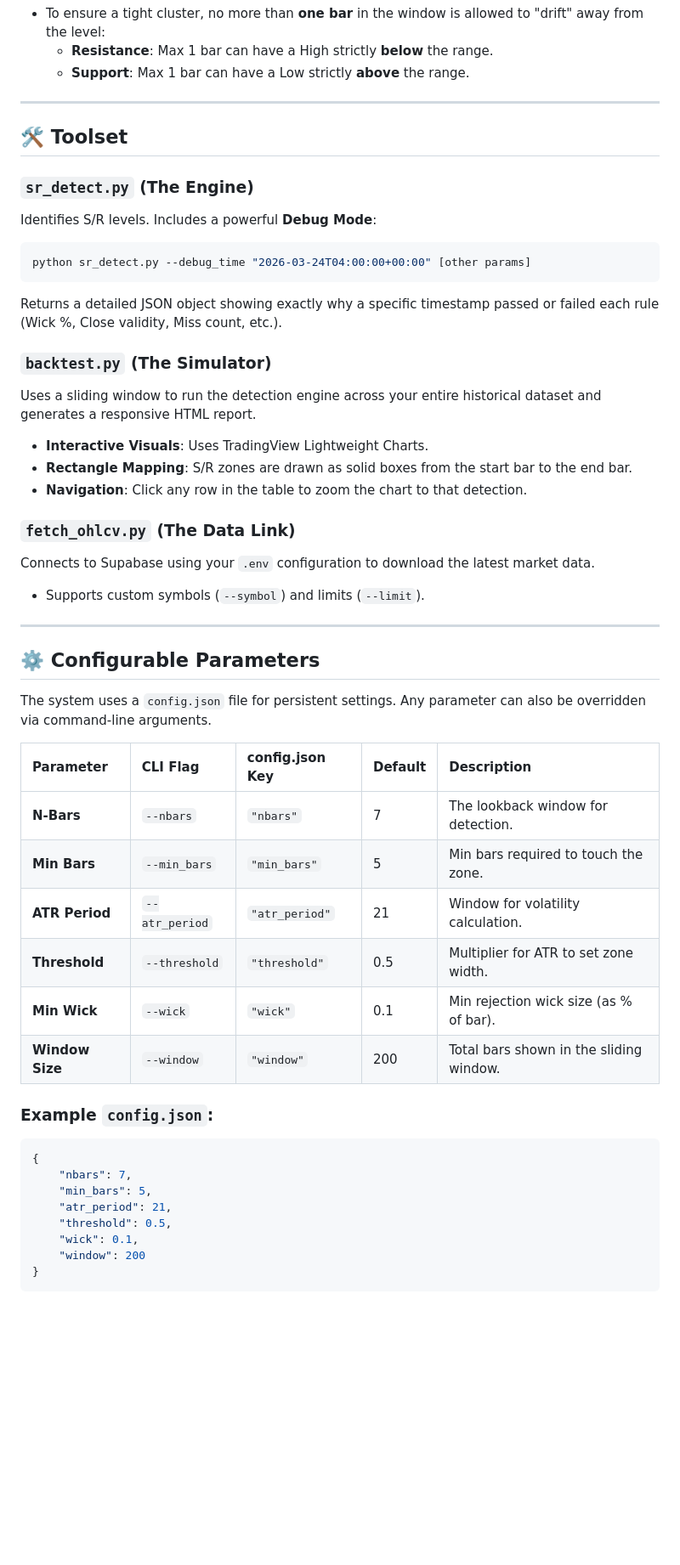
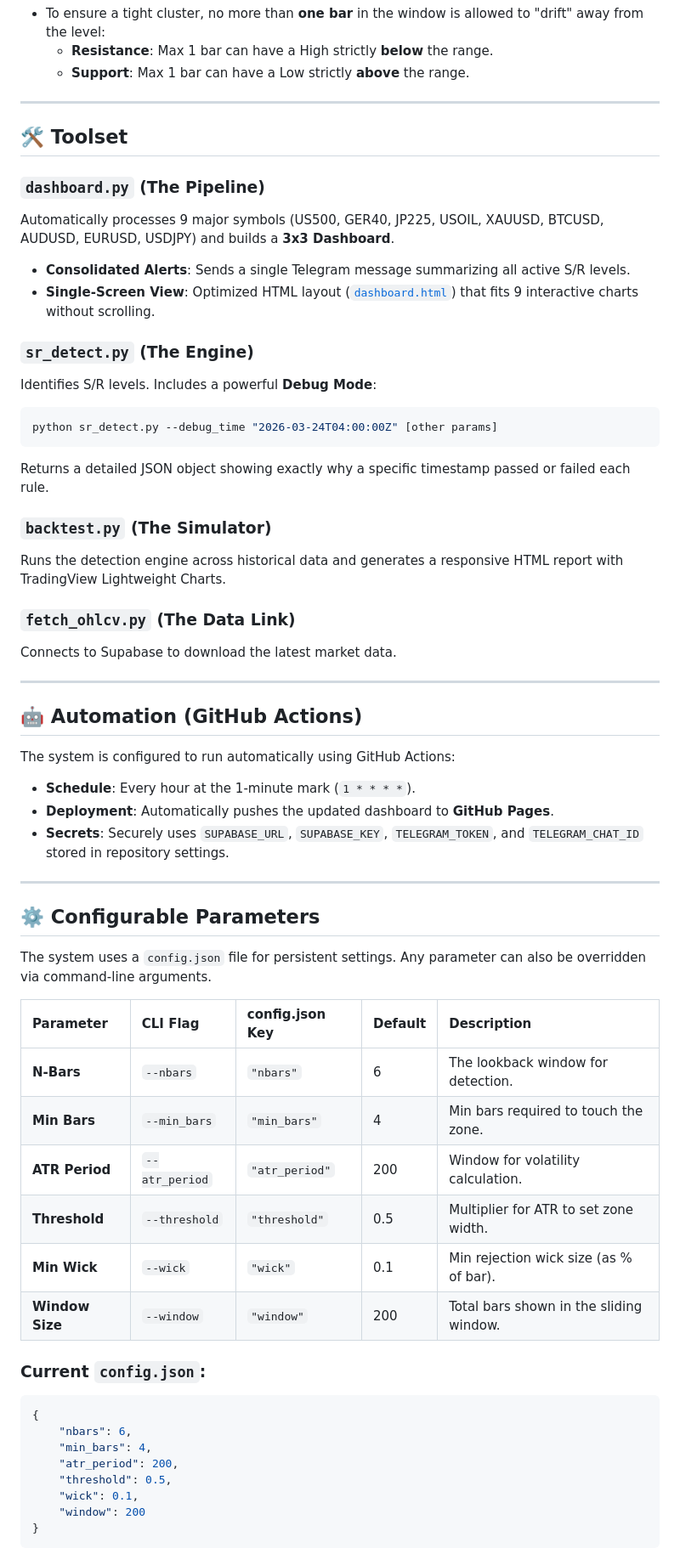
Before and after one commit to binaryman-aus/uudd, a Markdown page: README.md, the part around one of its changes. Shown at 85% size. Drawn GitHub-style; blank space fills up the shorter version.

Commit message:
Update README with multi-symbol dashboard and automation details

````diff
--- a/README.md
+++ b/README.md
@@ -64,22 +74,32 @@ To be confirmed as a valid S/R zone, a window of $N$ bars (e.g., 7 bars) must sa
 
 ## 🛠️ Toolset
 
+### `dashboard.py` (The Pipeline)
+Automatically processes 9 major symbols (US500, GER40, JP225, USOIL, XAUUSD, BTCUSD, AUDUSD, EURUSD, USDJPY) and builds a **3x3 Dashboard**.
+- **Consolidated Alerts**: Sends a single Telegram message summarizing all active S/R levels.
+- **Single-Screen View**: Optimized HTML layout ([`dashboard.html`](dashboard.html)) that fits 9 interactive charts without scrolling.
+
 ### `sr_detect.py` (The Engine)
 Identifies S/R levels. Includes a powerful **Debug Mode**:
 ```bash
-python sr_detect.py --debug_time "2026-03-24T04:00:00+00:00" [other params]
+python sr_detect.py --debug_time "2026-03-24T04:00:00Z" [other params]
 ```
-Returns a detailed JSON object showing exactly why a specific timestamp passed or failed each rule (Wick %, Close validity, Miss count, etc.).
+Returns a detailed JSON object showing exactly why a specific timestamp passed or failed each rule.
 
 ### `backtest.py` (The Simulator)
-Uses a sliding window to run the detection engine across your entire historical dataset and generates a responsive HTML report.
-- **Interactive Visuals**: Uses TradingView Lightweight Charts.
-- **Rectangle Mapping**: S/R zones are drawn as solid boxes from the start bar to the end bar.
-- **Navigation**: Click any row in the table to zoom the chart to that detection.
+Runs the detection engine across historical data and generates a responsive HTML report with TradingView Lightweight Charts.
 
 ### `fetch_ohlcv.py` (The Data Link)
-Connects to Supabase using your `.env` configuration to download the latest market data.
-- Supports custom symbols (`--symbol`) and limits (`--limit`).
+Connects to Supabase to download the latest market data.
+
+---
+
+## 🤖 Automation (GitHub Actions)
+
+The system is configured to run automatically using GitHub Actions:
+- **Schedule**: Every hour at the 1-minute mark (`1 * * * *`).
+- **Deployment**: Automatically pushes the updated dashboard to **GitHub Pages**.
+- **Secrets**: Securely uses `SUPABASE_URL`, `SUPABASE_KEY`, `TELEGRAM_TOKEN`, and `TELEGRAM_CHAT_ID` stored in repository settings.
 
 ---
 
@@ -89,19 +109,19 @@ The system uses a `config.json` file for persistent settings. Any parameter can
 
 | Parameter | CLI Flag | config.json Key | Default | Description |
 | :--- | :--- | :--- | :--- | :--- |
-| **N-Bars** | `--nbars` | `"nbars"` | 7 | The lookback window for detection. |
-| **Min Bars** | `--min_bars` | `"min_bars"` | 5 | Min bars required to touch the zone. |
-| **ATR Period** | `--atr_period` | `"atr_period"` | 21 | Window for volatility calculation. |
+| **N-Bars** | `--nbars` | `"nbars"` | 6 | The lookback window for detection. |
+| **Min Bars** | `--min_bars` | `"min_bars"` | 4 | Min bars required to touch the zone. |
+| **ATR Period** | `--atr_period` | `"atr_period"` | 200 | Window for volatility calculation. |
 | **Threshold** | `--threshold` | `"threshold"` | 0.5 | Multiplier for ATR to set zone width. |
 | **Min Wick** | `--wick` | `"wick"` | 0.1 | Min rejection wick size (as % of bar). |
 | **Window Size**| `--window` | `"window"` | 200 | Total bars shown in the sliding window. |
 
-### Example `config.json`:
+### Current `config.json`:
 ```json
 {
-    "nbars": 7,
-    "min_bars": 5,
-    "atr_period": 21,
+    "nbars": 6,
+    "min_bars": 4,
+    "atr_period": 200,
     "threshold": 0.5,
     "wick": 0.1,
     "window": 200
````
Also changed, not shown: other parts of README.md (+19 -9 lines).
